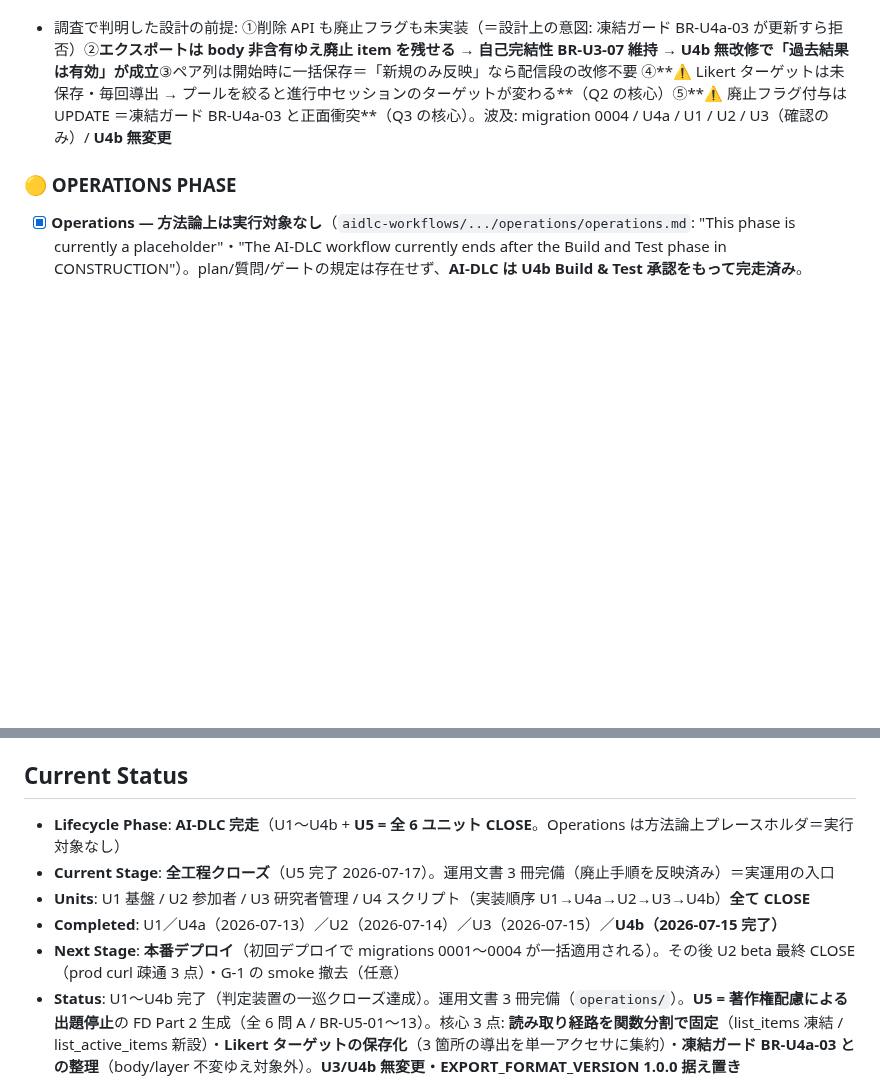
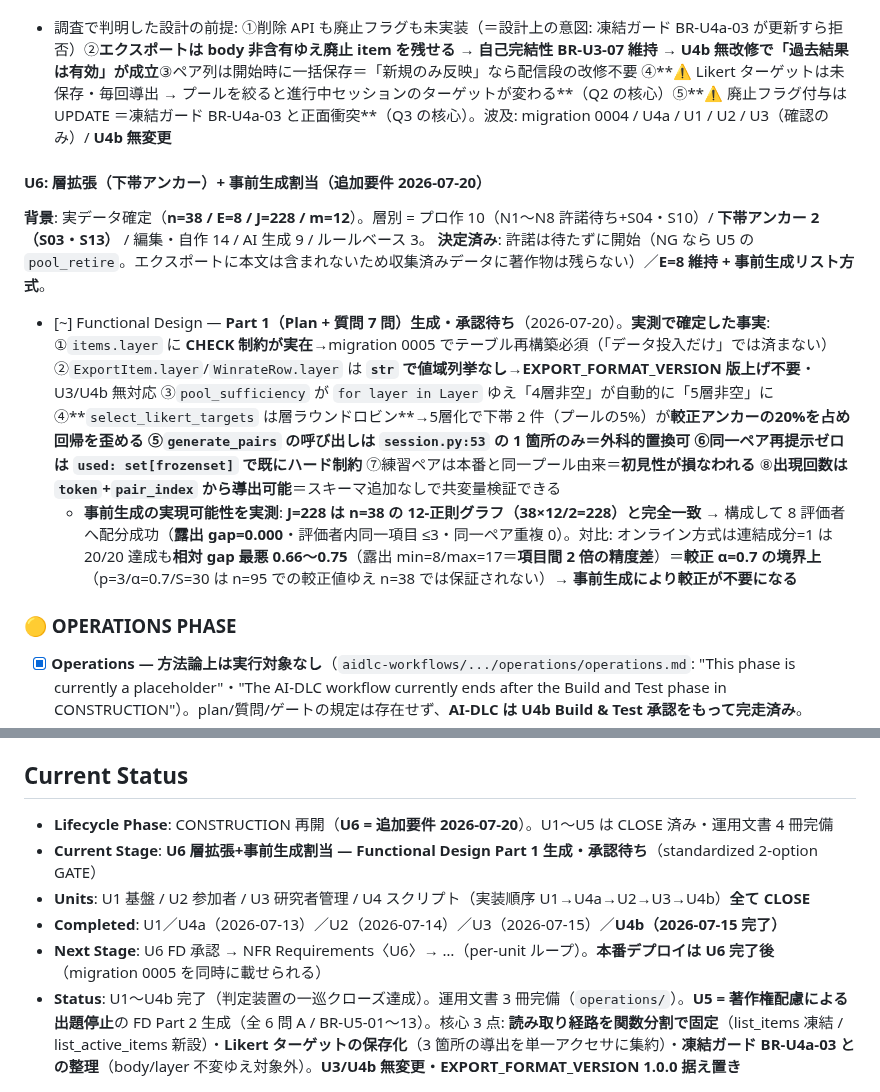
Before and after one commit to u-10bei/nazokake-judge, a Markdown page: aidlc-docs/aidlc-state.md, 2 parts joined by grey strips. Rendered like a GitHub page; blank space fills up the shorter version.

Commit message:
docs(u6): 層拡張（下帯アンカー）+ 事前生成割当の Functional Design Part 1 を追加
実データ確定（n=38 / E=8 / J=228 / m=12）に伴う 2 変更を同一ユニットで扱う
（どちらも items に触れるためテーブル再構築を 1 回で済ませる）。

決定済み: 許諾は待たずに開始 / E=8 維持 + 事前生成リスト方式。

実測で確定した事実（実装確認済み）:
- items.layer に CHECK 制約が実在 → migration 0005 でテーブル再構築必須
  （「データ投入だけ」では済まない = 当初の見立てを訂正）
- ExportItem.layer / WinrateRow.layer は str で値域列挙なし
  → EXPORT_FORMAT_VERSION 版上げ不要・U3/U4b 無対応
- pool_sufficiency の for layer in Layer により「4層非空」が「5層非空」に
- select_likert_targets は層ラウンドロビン → 5層化で下帯 2 件（プールの5%）が
  較正アンカーの 20% を占め回帰を歪める（Q2 の核心）
- generate_pairs の呼び出しは session.py:53 の 1 箇所のみ = 外科的置換可
- 同一ペア再提示ゼロは used: set[frozenset] で既にハード制約
- 練習ペアは本番と同一プール由来 = 初見性が損なわれる（Q5）
- 出現回数は token + pair_index から導出可能 = スキーマ追加なしで共変量検証可

事前生成の実現可能性を実測:
- J=228 は n=38 の 12-正則グラフ（38×12/2=228）と完全一致 → 構成して 8 評価者へ
  配分成功（露出 gap=0.000 / 評価者内同一項目 ≤3 / 同一ペア重複 0）
- 対比: オンライン方式は連結成分=1 を 20/20 達成も相対 gap 最悪 0.66〜0.75
  （露出 min=8/max=17 = 項目間 2 倍の精度差）= 較正 α=0.7 の境界上
- → 事前生成により較正（p=3/α=0.7/S=30, n=95 較正値）が不要になる

質問 7 問: 層値の命名 / 下帯を Likert 較正に含めるか / プランの生成・格納・
引き当て / ドロップアウト対策 / 練習ペアと初見性 / 既存 generate_pairs の扱い /
出現回数の共変量記録

Co-Authored-By: Claude Opus 4.8 (1M context) <noreply@anthropic.com>

```diff
--- a/aidlc-docs/aidlc-state.md
+++ b/aidlc-docs/aidlc-state.md
@@ -99,6 +99,12 @@
 - [x] Build & Test — **承認済み・完了**（2026-07-17, Code Generation 内で実施）。unit+PBT **76 緑** + integration 実 D1 **37/37 PASS**（U5 13 + 回帰 U2 9/U3 8/U4a 7・migration 0004 適用後）。beta 検証・参加者 UI 目視は不要（新規ランタイム機構なし・画面不変）。**U5 完了**
 - 調査で判明した設計の前提: ①削除 API も廃止フラグも未実装（＝設計上の意図: 凍結ガード BR-U4a-03 が更新すら拒否）②**エクスポートは body 非含有ゆえ廃止 item を残せる → 自己完結性 BR-U3-07 維持 → U4b 無改修で「過去結果は有効」が成立**③ペア列は開始時に一括保存＝「新規のみ反映」なら配信段の改修不要 ④**⚠️ Likert ターゲットは未保存・毎回導出 → プールを絞ると進行中セッションのターゲットが変わる**（Q2 の核心）⑤**⚠️ 廃止フラグ付与は UPDATE ＝凍結ガード BR-U4a-03 と正面衝突**（Q3 の核心）。波及: migration 0004 / U4a / U1 / U2 / U3（確認のみ）/ **U4b 無変更**
 
+#### U6: 層拡張（下帯アンカー）+ 事前生成割当（追加要件 2026-07-20）
+**背景**: 実データ確定（**n=38 / E=8 / J=228 / m=12**）。層別 = プロ作 10（N1〜N8 許諾待ち+S04・S10）/ **下帯アンカー 2（S03・S13）** / 編集・自作 14 / AI 生成 9 / ルールベース 3。
+**決定済み**: 許諾は待たずに開始（NG なら U5 の `pool_retire`。エクスポートに本文は含まれないため収集済みデータに著作物は残らない）／**E=8 維持 + 事前生成リスト方式**。
+- [~] Functional Design — **Part 1（Plan + 質問 7 問）生成・承認待ち**（2026-07-20）。**実測で確定した事実**: ①`items.layer` に **CHECK 制約が実在**→migration 0005 でテーブル再構築必須（「データ投入だけ」では済まない）②`ExportItem.layer`/`WinrateRow.layer` は **`str` で値域列挙なし**→**EXPORT_FORMAT_VERSION 版上げ不要**・U3/U4b 無対応 ③`pool_sufficiency` が `for layer in Layer` ゆえ「4層非空」が自動的に「5層非空」に ④**`select_likert_targets` は層ラウンドロビン**→5層化で下帯 2 件（プールの5%）が**較正アンカーの20%**を占め回帰を歪める ⑤`generate_pairs` の呼び出しは **`session.py:53` の 1 箇所のみ**＝外科的置換可 ⑥**同一ペア再提示ゼロは `used: set[frozenset]` で既にハード制約** ⑦練習ペアは本番と同一プール由来＝**初見性が損なわれる** ⑧**出現回数は `token`+`pair_index` から導出可能**＝スキーマ追加なしで共変量検証できる
+  - **事前生成の実現可能性を実測**: **J=228 は n=38 の 12-正則グラフ（38×12/2=228）と完全一致** → 構成して 8 評価者へ配分成功（**露出 gap=0.000**・評価者内同一項目 ≤3・同一ペア重複 0）。対比: オンライン方式は連結成分=1 は 20/20 達成も**相対 gap 最悪 0.66〜0.75**（露出 min=8/max=17＝**項目間 2 倍の精度差**）＝**較正 α=0.7 の境界上**（p=3/α=0.7/S=30 は n=95 での較正値ゆえ n=38 では保証されない）→ **事前生成により較正が不要になる**
+
 ### 🟡 OPERATIONS PHASE
 - [x] **Operations — 方法論上は実行対象なし**（`aidlc-workflows/.../operations/operations.md`: "This phase is currently a placeholder"・"The AI-DLC workflow currently ends after the Build and Test phase in CONSTRUCTION"）。plan/質問/ゲートの規定は存在せず、**AI-DLC は U4b Build & Test 承認をもって完走済み**。
 - [x] **運用 Runbook 作成**（2026-07-15）— 定義の Future Scope（production readiness / maintenance）に相当する実運用手順書 `aidlc-docs/operations/runbook.md`。初回セットアップ / デプロイ（品質ゲート順）/ 一巡手順（プール投入→発行→配布→参加→進捗→エクスポート→BT 集計→α 感度）/ 監視（wrangler tail・admin_log の秘匿方針）/ トラブルシューティング 9 症状 / 運用注意 / 未消化事項。実装済み CLI・API の一次情報に基づく
@@ -109,11 +115,11 @@
   - `runbook.md` 冒頭に 3 文書の使い分け表を追加
 
 ## Current Status
-- **Lifecycle Phase**: **AI-DLC 完走**（U1〜U4b + **U5 = 全 6 ユニット CLOSE**。Operations は方法論上プレースホルダ＝実行対象なし）
-- **Current Stage**: **全工程クローズ**（U5 完了 2026-07-17）。運用文書 3 冊完備（廃止手順を反映済み）＝実運用の入口
+- **Lifecycle Phase**: CONSTRUCTION 再開（**U6 = 追加要件 2026-07-20**）。U1〜U5 は CLOSE 済み・運用文書 4 冊完備
+- **Current Stage**: **U6 層拡張+事前生成割当 — Functional Design Part 1 生成・承認待ち**（standardized 2-option GATE）
 - **Units**: U1 基盤 / U2 参加者 / U3 研究者管理 / U4 スクリプト（実装順序 U1→U4a→U2→U3→U4b）**全て CLOSE**
 - **Completed**: U1／U4a（2026-07-13）／U2（2026-07-14）／U3（2026-07-15）／**U4b（2026-07-15 完了）**
-- **Next Stage**: **本番デプロイ**（初回デプロイで migrations 0001〜0004 が一括適用される）。その後 U2 beta 最終 CLOSE（prod curl 疎通 3 点）・G-1 の smoke 撤去（任意）
+- **Next Stage**: U6 FD 承認 → NFR Requirements〈U6〉→ …（per-unit ループ）。**本番デプロイは U6 完了後**（migration 0005 を同時に載せられる）
 - **Status**: U1〜U4b 完了（判定装置の一巡クローズ達成）。運用文書 3 冊完備（`operations/`）。**U5 = 著作権配慮による出題停止**の FD Part 2 生成（全 6 問 A / BR-U5-01〜13）。核心 3 点: **読み取り経路を関数分割で固定**（list_items 凍結 / list_active_items 新設）・**Likert ターゲットの保存化**（3 箇所の導出を単一アクセサに集約）・**凍結ガード BR-U4a-03 との整理**（body/layer 不変ゆえ対象外）。**U3/U4b 無変更・EXPORT_FORMAT_VERSION 1.0.0 据え置き**
 
 ## Open Gates / Blockers
```
Also changed, not shown: 1 other file.
